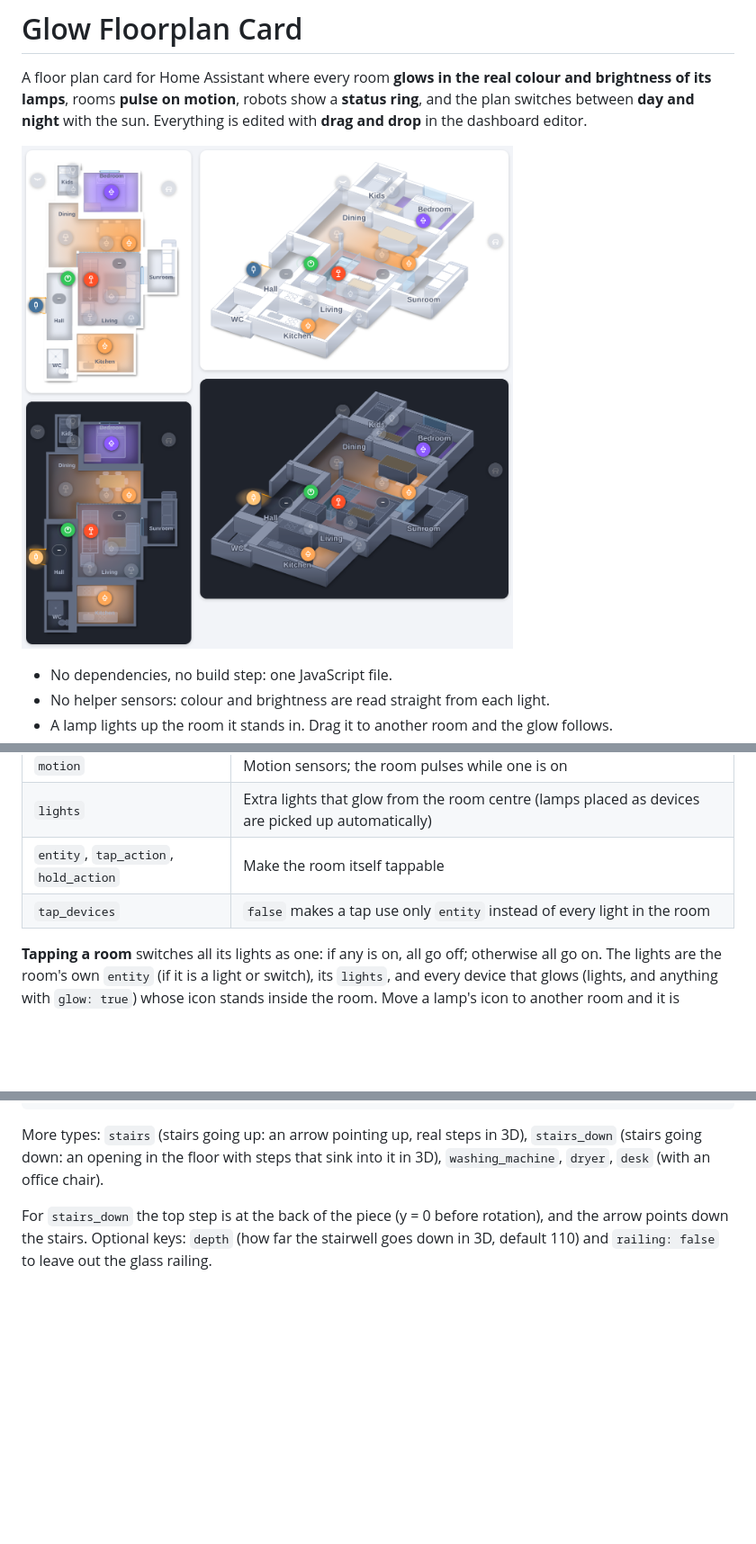
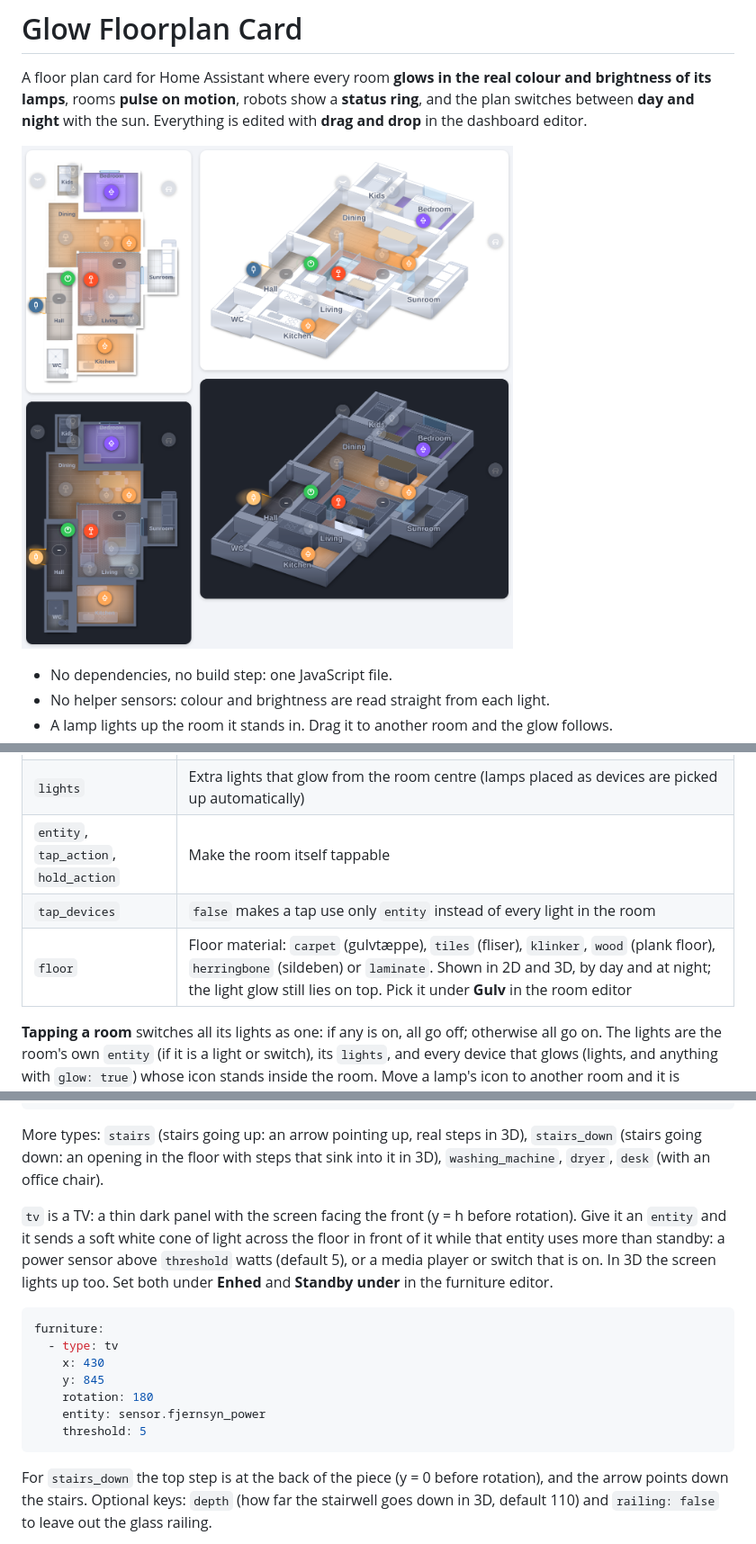
Before and after one commit to DanielMikkelsen99/glow-floorplan-card, a Markdown page: README.md, 3 parts joined by grey strips. Shown at 90% size. GitHub-like rendering; pictures changed too: images/preview-1.6.png (deleted), images/preview-1.7.png (added); blank space fills up the shorter version.

Commit message:
v1.7.0: floor materials per room and a TV that lights up when in use
Co-Authored-By: Claude Opus 5.5 <noreply@anthropic.com>
Claude-Session: https://claude.ai/code/session_01Y1uamTQvJ6NkutXHn69Ndq

````diff
--- a/README.md
+++ b/README.md
@@ -2,7 +2,7 @@
 
 A floor plan card for Home Assistant where every room **glows in the real colour and brightness of its lamps**, rooms **pulse on motion**, robots show a **status ring**, and the plan switches between **day and night** with the sun. Everything is edited with **drag and drop** in the dashboard editor.
 
-![Glow Floorplan Card: 2D and 3D, by day and at night](https://raw.githubusercontent.com/DanielMikkelsen99/glow-floorplan-card/main/images/preview-1.6.png)
+![Glow Floorplan Card: 2D and 3D, by day and at night](https://raw.githubusercontent.com/DanielMikkelsen99/glow-floorplan-card/main/images/preview-1.7.png)
 
 - No dependencies, no build step: one JavaScript file.
 - No helper sensors: colour and brightness are read straight from each light.
@@ -96,6 +96,7 @@ The editor has five tabs:
 | `lights` | Extra lights that glow from the room centre (lamps placed as devices are picked up automatically) |
 | `entity`, `tap_action`, `hold_action` | Make the room itself tappable |
 | `tap_devices` | `false` makes a tap use only `entity` instead of every light in the room |
+| `floor` | Floor material: `carpet` (gulvtæppe), `tiles` (fliser), `klinker`, `wood` (plank floor), `herringbone` (sildeben) or `laminate`. Shown in 2D and 3D, by day and at night; the light glow still lies on top. Pick it under **Gulv** in the room editor |
 
 **Tapping a room** switches all its lights as one: if any is on, all go off; otherwise all go on. The lights are the room's own `entity` (if it is a light or switch), its `lights`, and every device that glows (lights, and anything with `glow: true`) whose icon stands inside the room. Move a lamp's icon to another room and it is switched with that room from then on. A room with its own `tap_action` keeps that action. Holding a room opens its entity, or its first light.
 
@@ -143,6 +144,18 @@ furniture:
 ```
 
 More types: `stairs` (stairs going up: an arrow pointing up, real steps in 3D), `stairs_down` (stairs going down: an opening in the floor with steps that sink into it in 3D), `washing_machine`, `dryer`, `desk` (with an office chair).
+
+`tv` is a TV: a thin dark panel with the screen facing the front (y = h before rotation). Give it an `entity` and it sends a soft white cone of light across the floor in front of it while that entity uses more than standby: a power sensor above `threshold` watts (default 5), or a media player or switch that is on. In 3D the screen lights up too. Set both under **Enhed** and **Standby under** in the furniture editor.
+
+```yaml
+furniture:
+  - type: tv
+    x: 430
+    y: 845
+    rotation: 180
+    entity: sensor.fjernsyn_power
+    threshold: 5
+```
 
 For `stairs_down` the top step is at the back of the piece (y = 0 before rotation), and the arrow points down the stairs. Optional keys: `depth` (how far the stairwell goes down in 3D, default 110) and `railing: false` to leave out the glass railing.
 
````
Also changed, not shown: 2 other files.
